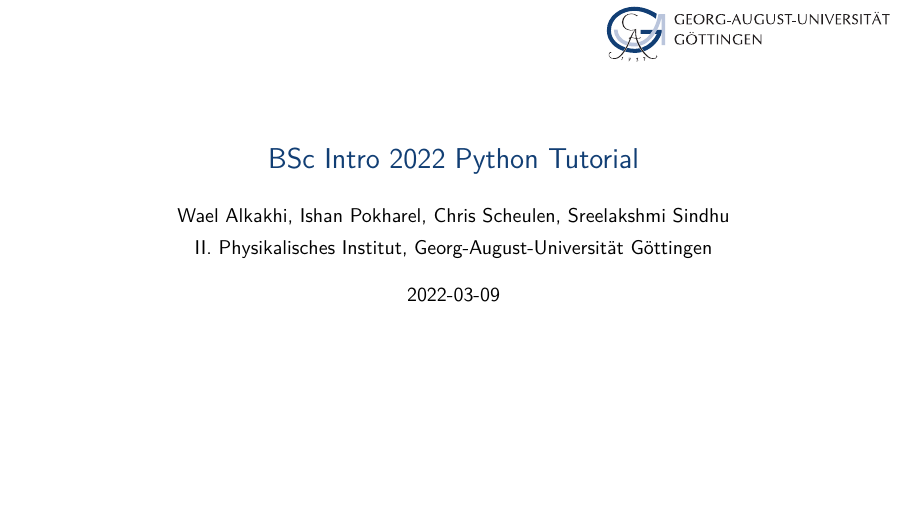
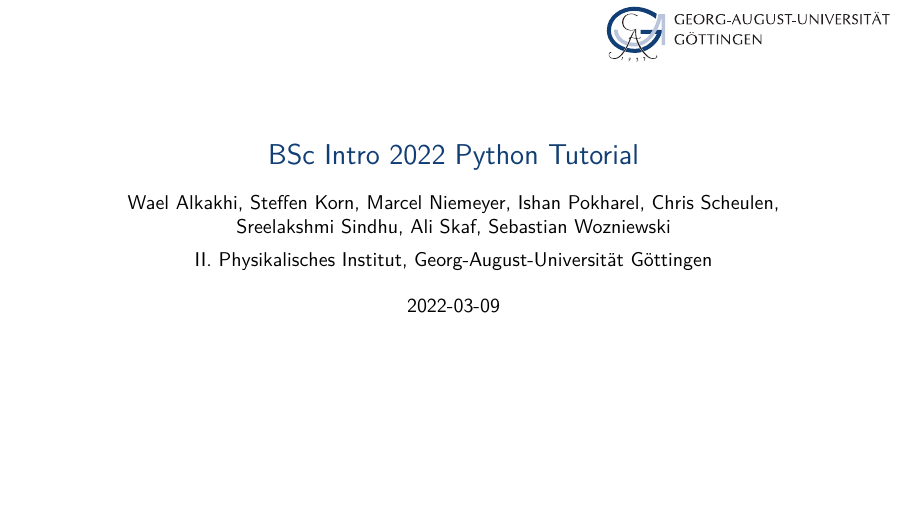
Before and after one commit to sreelakshmisindhu/bsc-tutorial, LaTeX slides (python_slides/talk.tex): page 1 of 9. Compiled offline with XeLaTeX.

Commit message:
Fix names for python slides

```diff
--- a/python_slides/talk.tex
+++ b/python_slides/talk.tex
@@ -12,7 +12,7 @@ pdfkeywords={}
 
 \title{\Large\color{ugoelogodark} BSc Intro 2022 Python Tutorial}
 \shorttitle{Python Tutorial}
-\author[]{Wael Alkakhi, Ishan Pokharel, Chris Scheulen, Sreelakshmi Sindhu}
+\author[]{Wael Alkakhi, Steffen Korn, Marcel Niemeyer, Ishan Pokharel, Chris Scheulen, \\ Sreelakshmi Sindhu, Ali Skaf, Sebastian Wozniewski}
 \institute[Univ. of G\"ottingen]{II.~Physikalisches Institut, Georg-August-Universit\"at G\"ottingen}
 \date{2022-03-09}
 
```
Also changed, not shown: python_slides/talk.pdf.
